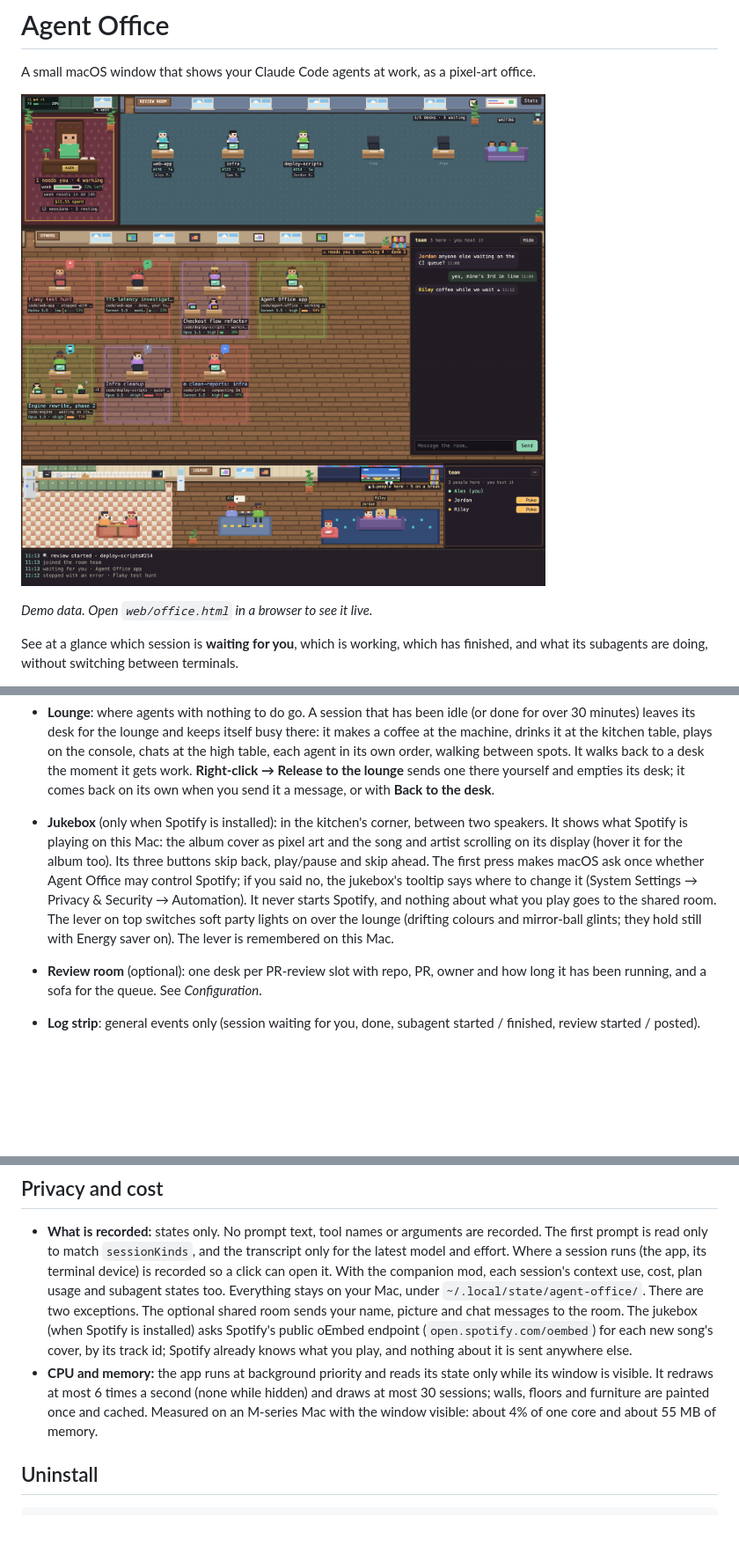
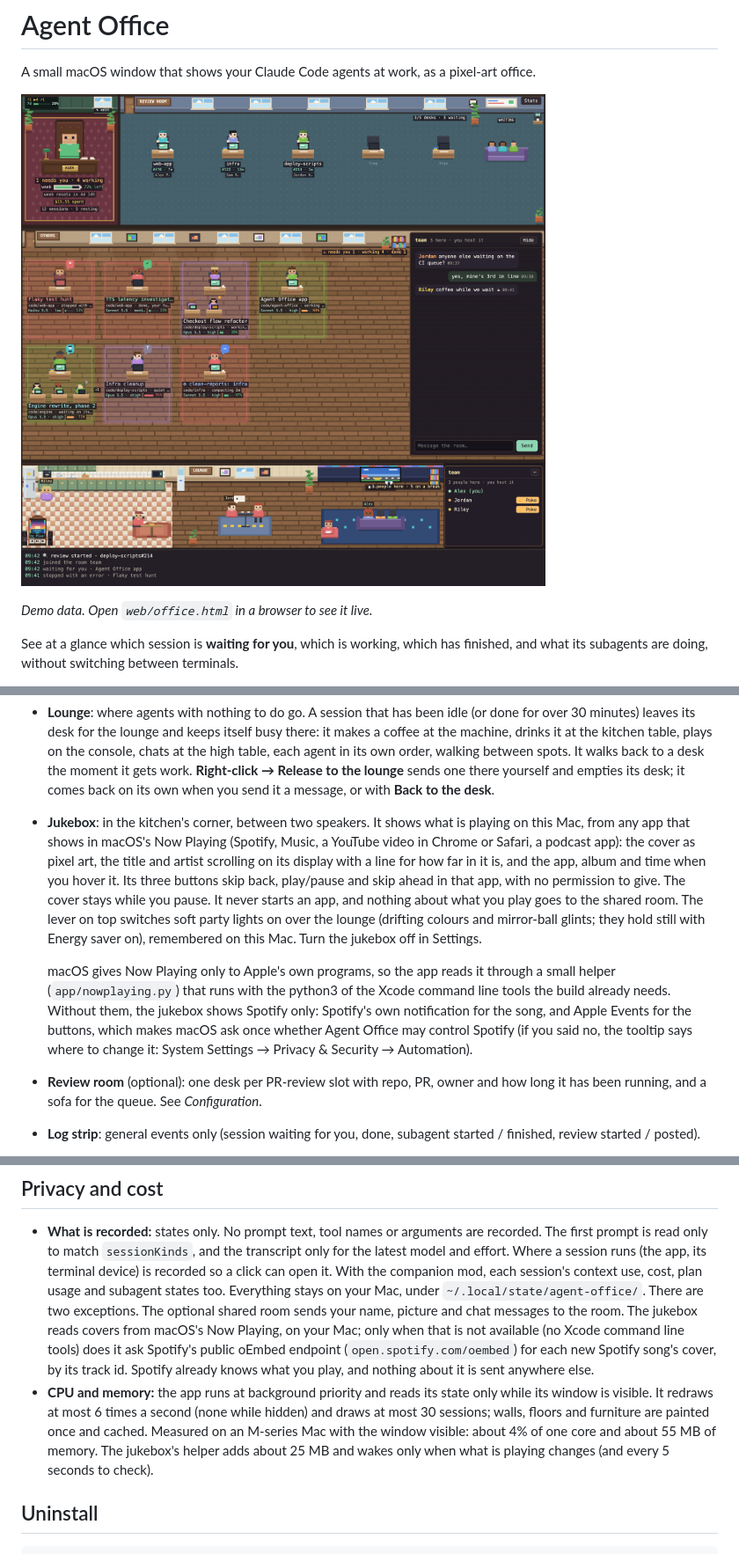
Before and after one commit to ArdaThePolat/agent-office, a Markdown page: README.md, 3 parts joined by grey strips. Shown at 88% size. Drawn GitHub-style; pictures changed too: docs/screenshot.png; blank space fills up the shorter version.

```diff
--- a/README.md
+++ b/README.md
@@ -2,7 +2,7 @@
 
 A small macOS window that shows your Claude Code agents at work, as a pixel-art office.
 
-![Agent Office: the manager in the corner office with its edit button, three PR reviews at their desks and three in the queue on the sofa; Claude Code sessions with their subagents, each with its state, model and effort, beside the shared room's chat; the lounge at the bottom with teammates on a break and the list of people in the room, each with a Poke button](docs/screenshot.png)
+![Agent Office: the manager in the corner office with its edit button, three PR reviews at their desks and three in the queue on the sofa; Claude Code sessions with their subagents, each with its state, model and effort, beside the shared room's chat; the lounge at the bottom with the jukebox playing in the kitchen corner, teammates on a break and the list of people in the room, each with a Poke button](docs/screenshot.png)
 
 *Demo data. Open `web/office.html` in a browser to see it live.*
 
@@ -80,15 +80,22 @@ Missing a prerequisite: `xcode-select --install` for the command-line tools, `br
   its own order, walking between spots. It walks back to a desk the moment it gets work. **Right-click → Release to the lounge** sends
   one there yourself and empties its desk; it comes back on its own when you send it a message,
   or with **Back to the desk**.
-- **Jukebox** (only when Spotify is installed): in the kitchen's corner, between two speakers. It
-  shows what Spotify is playing on this Mac: the album cover as pixel art and the song and artist
-  scrolling on its display (hover it for the album too). Its three buttons skip back, play/pause
-  and skip ahead. The first press makes macOS ask once whether Agent Office may control Spotify;
-  if you said no, the jukebox's tooltip says where to change it (System Settings → Privacy &
-  Security → Automation). It never starts Spotify, and nothing about what you play goes to the
+- **Jukebox**: in the kitchen's corner, between two speakers. It shows what is playing on this
+  Mac, from any app that shows in macOS's Now Playing (Spotify, Music, a YouTube video in Chrome
+  or Safari, a podcast app): the cover as pixel art, the title and artist scrolling on its display
+  with a line for how far in it is, and the app, album and time when you hover it. Its three
+  buttons skip back, play/pause and skip ahead in that app, with no permission to give. The cover
+  stays while you pause. It never starts an app, and nothing about what you play goes to the
   shared room. The lever on top switches soft party lights on over the lounge (drifting colours
-  and mirror-ball glints; they hold still with Energy saver on). The lever is remembered on this
-  Mac.
+  and mirror-ball glints; they hold still with Energy saver on), remembered on this Mac. Turn the
+  jukebox off in Settings.
+
+  macOS gives Now Playing only to Apple's own programs, so the app reads it through a small helper
+  (`app/nowplaying.py`) that runs with the python3 of the Xcode command line tools the build
+  already needs. Without them, the jukebox shows Spotify only: Spotify's own notification for the
+  song, and Apple Events for the buttons, which makes macOS ask once whether Agent Office may
+  control Spotify (if you said no, the tooltip says where to change it: System Settings → Privacy
+  & Security → Automation).
 - **Review room** (optional): one desk per PR-review slot with repo, PR, owner and how long it has
   been running, and a sofa for the queue. See *Configuration*.
 - **Log strip**: general events only (session waiting for you, done, subagent started / finished,
@@ -433,14 +441,16 @@ PR reviewer ─────────▶ <reviews state>/running/*, queue, log
   effort. Where a session runs (the app, its terminal device) is recorded so a click can open it.
   With the companion mod, each session's context use, cost, plan usage and subagent states too.
   Everything stays on your Mac, under `~/.local/state/agent-office/`. There are two exceptions. The
-  optional shared room sends your name, picture and chat messages to the room. The jukebox (when
-  Spotify is installed) asks Spotify's public oEmbed endpoint (`open.spotify.com/oembed`) for each
-  new song's cover, by its track id; Spotify already knows what you play, and nothing about it is
-  sent anywhere else.
+  optional shared room sends your name, picture and chat messages to the room. The jukebox reads
+  covers from macOS's Now Playing, on your Mac; only when that is not available (no Xcode command
+  line tools) does it ask Spotify's public oEmbed endpoint (`open.spotify.com/oembed`) for each new
+  Spotify song's cover, by its track id. Spotify already knows what you play, and nothing about it
+  is sent anywhere else.
 - **CPU and memory:** the app runs at background priority and reads its state only while its window
   is visible. It redraws at most 6 times a second (none while hidden) and draws at most 30 sessions;
   walls, floors and furniture are painted once and cached. Measured on an M-series Mac with the
-  window visible: about 4% of one core and about 55 MB of memory.
+  window visible: about 4% of one core and about 55 MB of memory. The jukebox's helper adds about
+  25 MB and wakes only when what is playing changes (and every 5 seconds to check).
 
 ## Uninstall
 
```
Also changed, not shown: other parts of README.md (+1 -0 lines), 5 other files.
